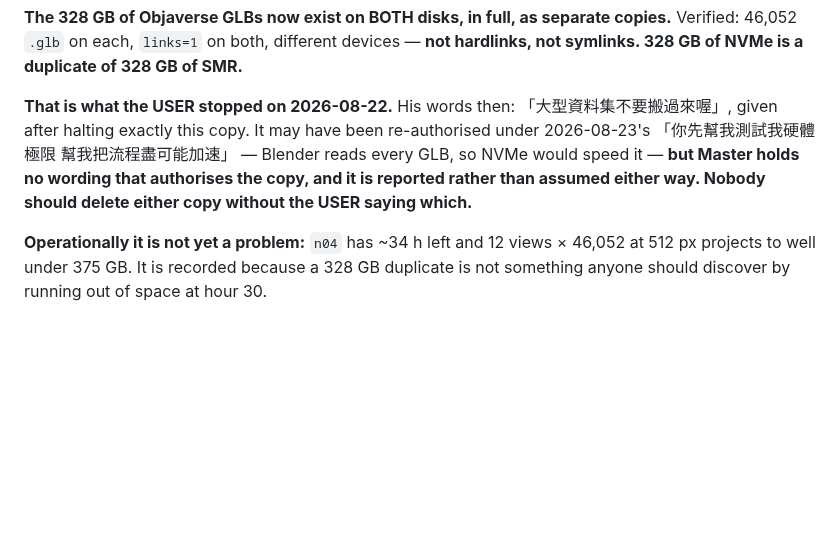
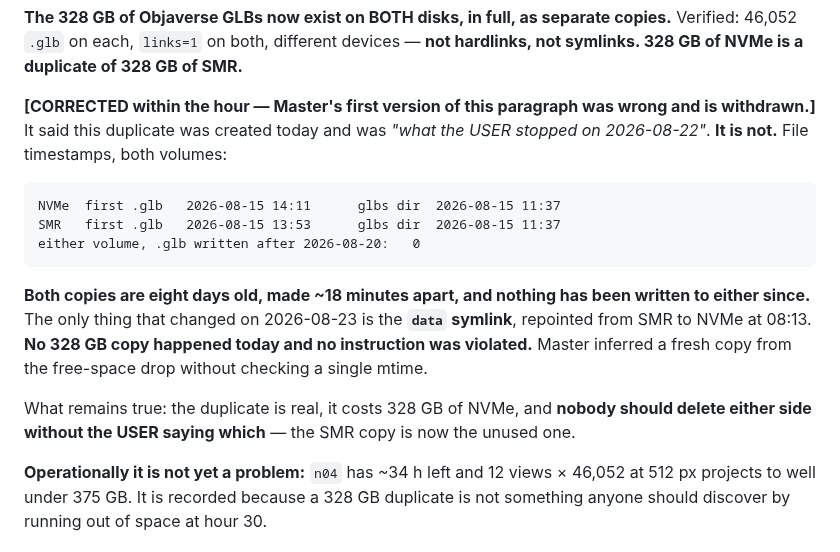
Before and after one commit to Kyzen5128/MetaFindV1, a Markdown page: workflow/CONTEXT.md, the part around the change. Drawn GitHub-style; blank space fills up the shorter version.

Commit message:
docs: withdraw my claim that the 328 GB duplicate was made today
Wrong, and wrong in the part that mattered. My CONTEXT.md 6a said the GLB
duplicate was created today and was "what the USER stopped on 2026-08-22".

Timestamps, both volumes, which I should have read before writing it:

  NVMe  first .glb  2026-08-15 14:11    glbs dir  2026-08-15 11:37
  SMR   first .glb  2026-08-15 13:53    glbs dir  2026-08-15 11:37
  .glb written after 2026-08-20, either volume:  0

Both copies are EIGHT DAYS OLD, made about 18 minutes apart. The only change on
2026-08-23 is the `data` symlink, repointed from SMR to NVMe at 08:13. No copy
happened today and no instruction was violated.

I inferred a fresh 328 GB copy from a free-space drop and did not check one
mtime before writing it into the shared context file as a possible breach of a
USER instruction. That is the worst kind of error I have made today: not a
number, an accusation.

What survives: the duplicate is real, it costs 328 GB of NVMe, the SMR side is
now the unused one, and neither should be deleted without the USER saying which.

Verification: stat on both trees; find -newermt on both; check_graph 2276, all
pass. n04 untouched.

Co-Authored-By: Claude Opus 5 (1M context) <noreply@anthropic.com>

````diff
--- a/workflow/CONTEXT.md
+++ b/workflow/CONTEXT.md
@@ -258,11 +258,23 @@ SMR    /mnt/data1  3.6 T  455 G used  3.0 T free
 Verified: 46,052 `.glb` on each, `links=1` on both, different devices — **not hardlinks, not
 symlinks. 328 GB of NVMe is a duplicate of 328 GB of SMR.**
 
-**That is what the USER stopped on 2026-08-22.** His words then: 「大型資料集不要搬過來喔」, given
-after halting exactly this copy. It may have been re-authorised under 2026-08-23's
-「你先幫我測試我硬體極限 幫我把流程盡可能加速」 — Blender reads every GLB, so NVMe would speed it —
-**but Master holds no wording that authorises the copy, and it is reported rather than assumed
-either way. Nobody should delete either copy without the USER saying which.**
+**[CORRECTED within the hour — Master's first version of this paragraph was wrong and is
+withdrawn.]** It said this duplicate was created today and was *"what the USER stopped on
+2026-08-22"*. **It is not.** File timestamps, both volumes:
+
+```
+NVMe  first .glb   2026-08-15 14:11      glbs dir  2026-08-15 11:37
+SMR   first .glb   2026-08-15 13:53      glbs dir  2026-08-15 11:37
+either volume, .glb written after 2026-08-20:   0
+```
+
+**Both copies are eight days old, made ~18 minutes apart, and nothing has been written to
+either since.** The only thing that changed on 2026-08-23 is the **`data` symlink**, repointed
+from SMR to NVMe at 08:13. **No 328 GB copy happened today and no instruction was violated.**
+Master inferred a fresh copy from the free-space drop without checking a single mtime.
+
+What remains true: the duplicate is real, it costs 328 GB of NVMe, and **nobody should delete
+either side without the USER saying which** — the SMR copy is now the unused one.
 
 **Operationally it is not yet a problem:** `n04` has ~34 h left and 12 views × 46,052 at 512 px
 projects to well under 375 GB. It is recorded because a 328 GB duplicate is not something anyone
````
